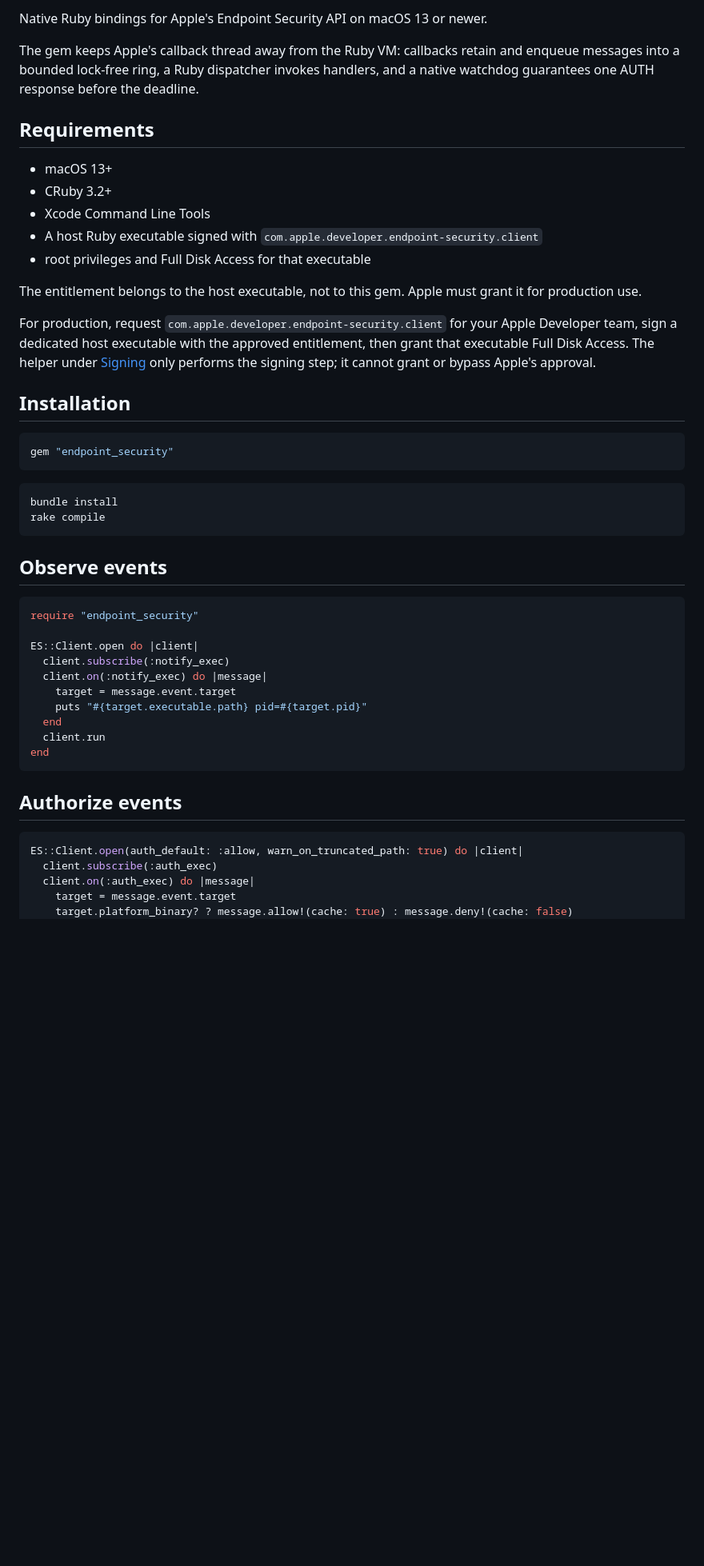
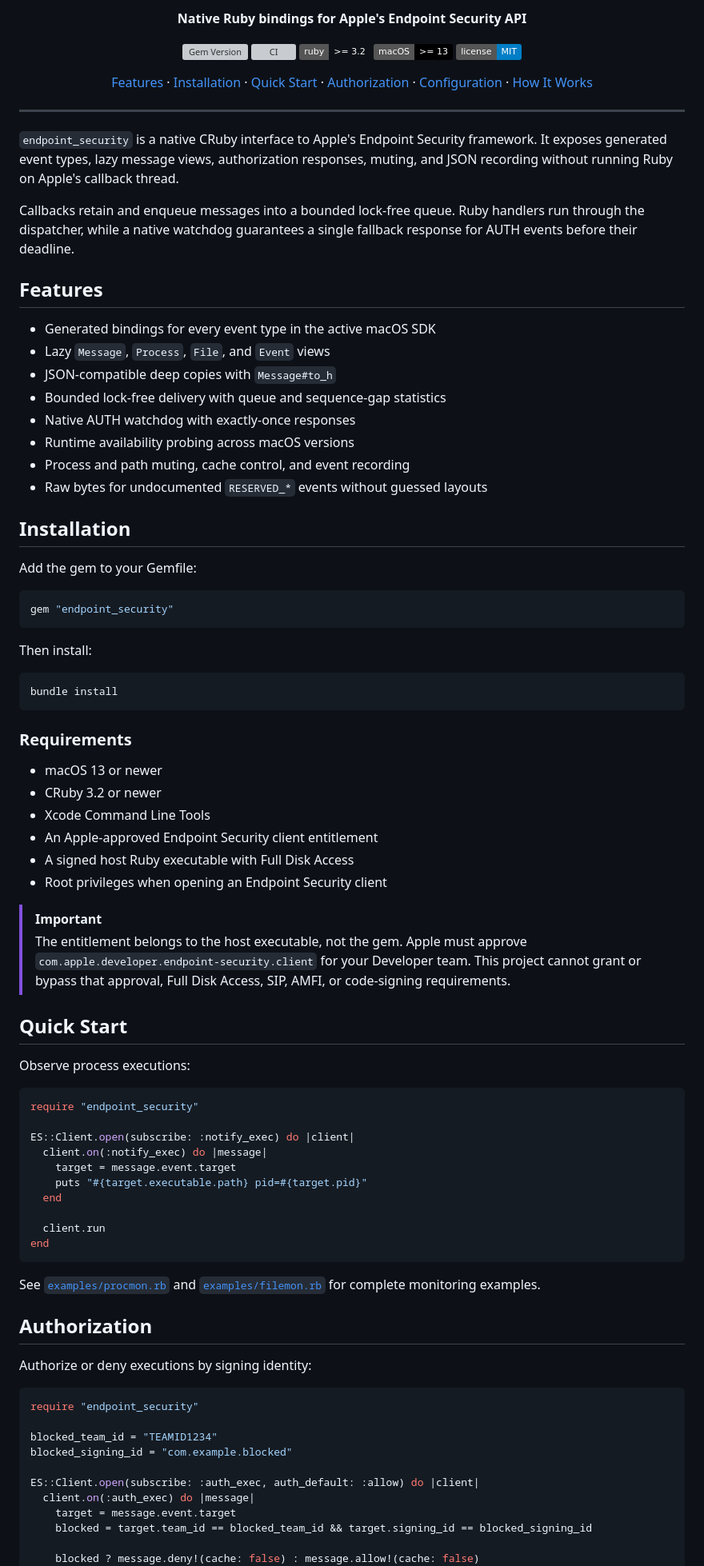
Before and after one commit to ydah/endpoint_security, a Markdown page: README.md, the part around one of its changes. Shown at 80% size. GitHub-like rendering; badges without logos; blank space fills up the shorter version; grey boxes are pictures that could not be loaded.

Commit message:
docs: reorganize README

````diff
--- a/README.md
+++ b/README.md
@@ -2,52 +2,101 @@
 
-Native Ruby bindings for Apple's Endpoint Security API on macOS 13 or newer.
+<p align="center">
+  <strong>Native Ruby bindings for Apple's Endpoint Security API</strong>
+</p>
 
-The gem keeps Apple's callback thread away from the Ruby VM: callbacks retain and enqueue messages into a bounded lock-free ring, a Ruby dispatcher invokes handlers, and a native watchdog guarantees one AUTH response before the deadline.
+<p align="center">
+  <a href="https://rubygems.org/gems/endpoint_security"><img src="https://img.shields.io/gem/v/endpoint_security.svg?colorB=319e8c" alt="Gem Version"></a>
+  <a href="https://github.com/ydah/endpoint_security/actions/workflows/main.yml"><img src="https://github.com/ydah/endpoint_security/actions/workflows/main.yml/badge.svg?branch=main" alt="CI"></a>
+  <img src="https://img.shields.io/badge/ruby-%3E%3D%203.2-ruby.svg" alt="Ruby Version">
+  <img src="https://img.shields.io/badge/macOS-%3E%3D%2013-black.svg" alt="macOS Version">
+  <img src="https://img.shields.io/badge/license-MIT-blue.svg" alt="License">
+</p>
 
-## Requirements
+<p align="center">
+  <a href="#features">Features</a> ·
+  <a href="#installation">Installation</a> ·
+  <a href="#quick-start">Quick Start</a> ·
+  <a href="#authorization">Authorization</a> ·
+  <a href="#configuration">Configuration</a> ·
+  <a href="#how-it-works">How It Works</a>
+</p>
 
-- macOS 13+
-- CRuby 3.2+
-- Xcode Command Line Tools
-- A host Ruby executable signed with `com.apple.developer.endpoint-security.client`
-- root privileges and Full Disk Access for that executable
+---
 
-The entitlement belongs to the host executable, not to this gem. Apple must grant it for production use.
+`endpoint_security` is a native CRuby interface to Apple's Endpoint Security framework. It exposes generated event types, lazy message views, authorization responses, muting, and JSON recording without running Ruby on Apple's callback thread.
 
-For production, request `com.apple.developer.endpoint-security.client` for your Apple Developer team, sign a dedicated host executable with the approved entitlement, then grant that executable Full Disk Access. The helper under [Signing](#development) only performs the signing step; it cannot grant or bypass Apple's approval.
+Callbacks retain and enqueue messages into a bounded lock-free queue. Ruby handlers run through the dispatcher, while a native watchdog guarantees a single fallback response for AUTH events before their deadline.
+
+## Features
+
+- Generated bindings for every event type in the active macOS SDK
+- Lazy `Message`, `Process`, `File`, and `Event` views
+- JSON-compatible deep copies with `Message#to_h`
+- Bounded lock-free delivery with queue and sequence-gap statistics
+- Native AUTH watchdog with exactly-once responses
+- Runtime availability probing across macOS versions
+- Process and path muting, cache control, and event recording
+- Raw bytes for undocumented `RESERVED_*` events without guessed layouts
 
 ## Installation
+
+Add the gem to your Gemfile:
 
 ```ruby
 gem "endpoint_security"
 ```
 
-```sh
+Then install:
+
+```bash
 bundle install
-rake compile
 ```
 
-## Observe events
+### Requirements
+
+- macOS 13 or newer
+- CRuby 3.2 or newer
+- Xcode Command Line Tools
+- An Apple-approved Endpoint Security client entitlement
+- A signed host Ruby executable with Full Disk Access
+- Root privileges when opening an Endpoint Security client
+
+> [!IMPORTANT]
+> The entitlement belongs to the host executable, not the gem. Apple must approve `com.apple.developer.endpoint-security.client` for your Developer team. This project cannot grant or bypass that approval, Full Disk Access, SIP, AMFI, or code-signing requirements.
+
+## Quick Start
+
+Observe process executions:
 
 ```ruby
 require "endpoint_security"
 
-ES::Client.open do |client|
-  client.subscribe(:notify_exec)
+ES::Client.open(subscribe: :notify_exec) do |client|
   client.on(:notify_exec) do |message|
     target = message.event.target
     puts "#{target.executable.path} pid=#{target.pid}"
   end
+
   client.run
 end
 ```
 
-## Authorize events
+See [`examples/procmon.rb`](examples/procmon.rb) and [`examples/filemon.rb`](examples/filemon.rb) for complete monitoring examples.
+
+## Authorization
+
+Authorize or deny executions by signing identity:
 
 ```ruby
-ES::Client.open(auth_default: :allow, warn_on_truncated_path: true) do |client|
-  client.subscribe(:auth_exec)
+require "endpoint_security"
+
+blocked_team_id = "TEAMID1234"
+blocked_signing_id = "com.example.blocked"
+
+ES::Client.open(subscribe: :auth_exec, auth_default: :allow) do |client|
   client.on(:auth_exec) do |message|
     target = message.event.target
-    target.platform_binary? ? message.allow!(cache: true) : message.deny!(cache: false)
+    blocked = target.team_id == blocked_team_id && target.signing_id == blocked_signing_id
+
+    blocked ? message.deny!(cache: false) : message.allow!(cache: false)
   end
````
Also changed, not shown: other parts of README.md (+73 -25 lines).
